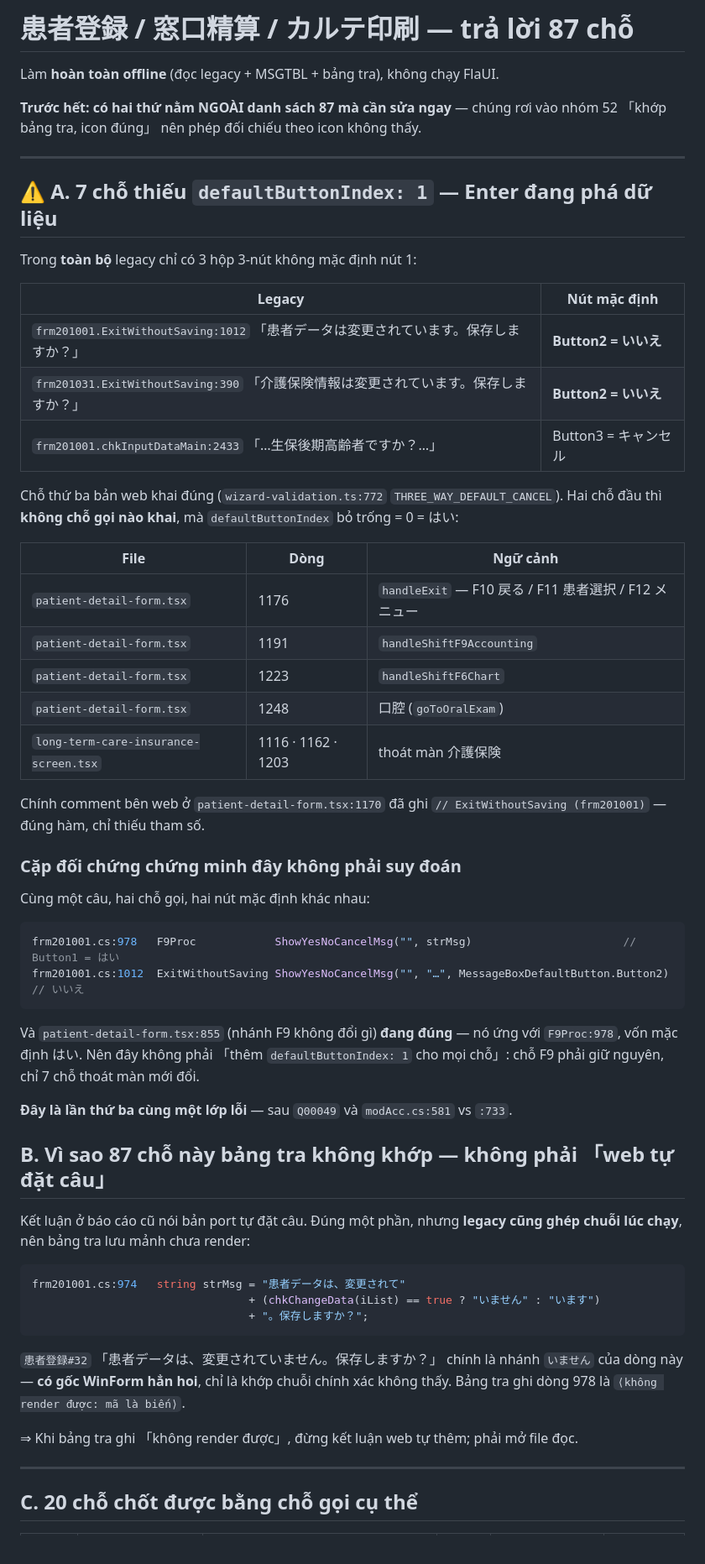
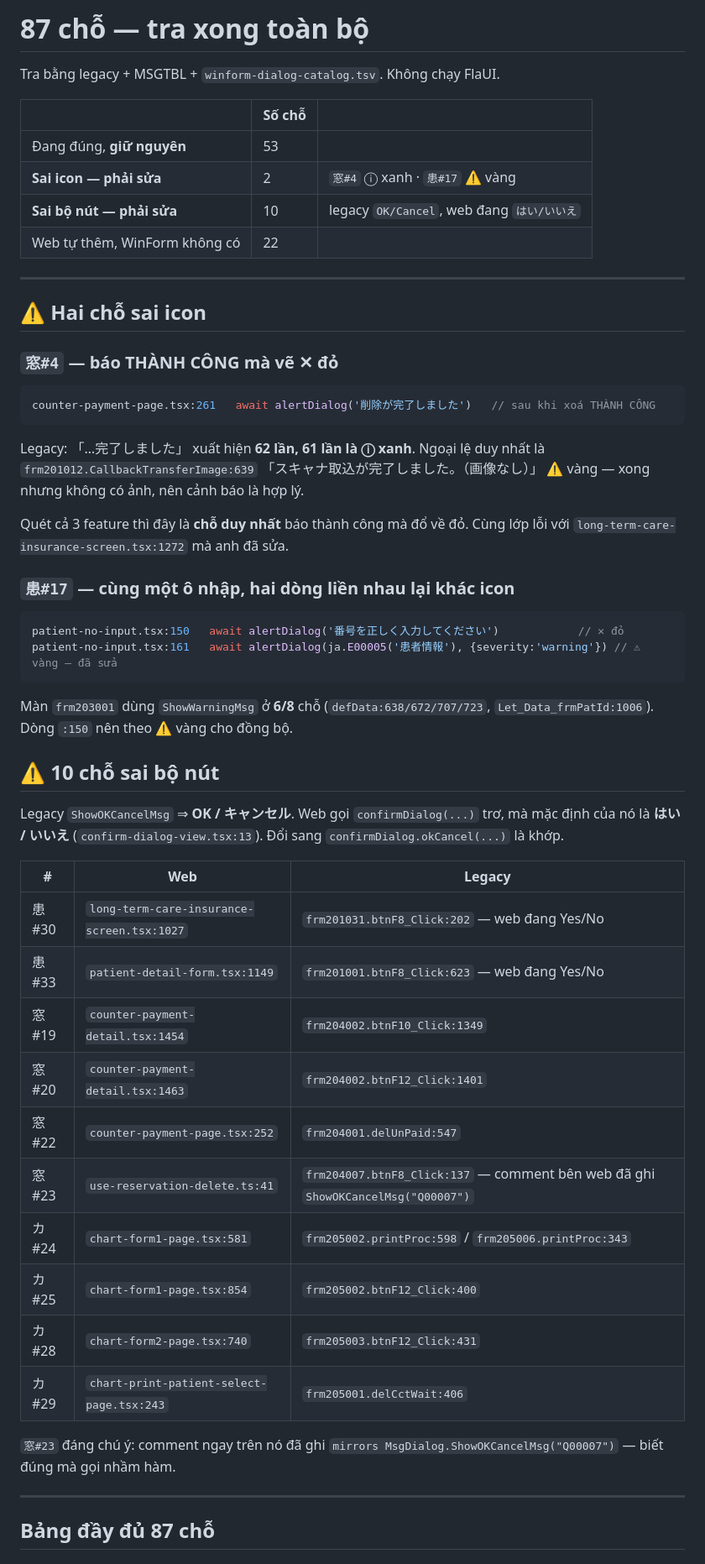
Before and after one commit to nguyenkhanhduy3455/TestLocal, a Markdown page: tools/msgicon-3features-answer.md, the part around one of its changes. Shown at 84% size. GitHub-like rendering.

````diff
--- a/tools/msgicon-3features-answer.md
+++ b/tools/msgicon-3features-answer.md
@@ -1,69 +1,64 @@
-# 患者登録 / 窓口精算 / カルテ印刷 — trả lời 87 chỗ
+# 87 chỗ — tra xong toàn bộ
 
-Làm **hoàn toàn offline** (đọc legacy + MSGTBL + bảng tra), không chạy FlaUI.
+Tra bằng legacy + MSGTBL + `winform-dialog-catalog.tsv`. Không chạy FlaUI.
 
-**Trước hết: có hai thứ nằm NGOÀI danh sách 87 mà cần sửa ngay** — chúng rơi vào
-nhóm 52 「khớp bảng tra, icon đúng」 nên phép đối chiếu theo icon không thấy.
+| | Số chỗ | |
+|---|---|---|
+| Đang đúng, **giữ nguyên** | 53 | |
+| **Sai icon — phải sửa** | 2 | `窓#4` ⓘ xanh · `患#17` ⚠ vàng |
+| **Sai bộ nút — phải sửa** | 10 | legacy `OK/Cancel`, web đang `はい/いいえ` |
+| Web tự thêm, WinForm không có | 22 | |
 
 ---
 
-## ⚠ A. 7 chỗ thiếu `defaultButtonIndex: 1` — Enter đang phá dữ liệu
+## ⚠ Hai chỗ sai icon
 
-Trong **toàn bộ** legacy chỉ có 3 hộp 3-nút không mặc định nút 1:
+### `窓#4` — báo THÀNH CÔNG mà vẽ ✕ đỏ
 
-| Legacy | Nút mặc định |
-|---|---|
-| `frm201001.ExitWithoutSaving:1012` 「患者データは変更されています。保存しますか？」 | **Button2 = いいえ** |
-| `frm201031.ExitWithoutSaving:390` 「介護保険情報は変更されています。保存しますか？」 | **Button2 = いいえ** |
-| `frm201001.chkInputDataMain:2433` 「…生保後期高齢者ですか？…」 | Button3 = キャンセル |
-
-Chỗ thứ ba bản web khai đúng (`wizard-validation.ts:772` `THREE_WAY_DEFAULT_CANCEL`).
-Hai chỗ đầu thì **không chỗ gọi nào khai**, mà `defaultButtonIndex` bỏ trống = 0 = はい:
-
-| File | Dòng | Ngữ cảnh |
-|---|---|---|
-| `patient-detail-form.tsx` | 1176 | `handleExit` — F10 戻る / F11 患者選択 / F12 メニュー |
-| `patient-detail-form.tsx` | 1191 | `handleShiftF9Accounting` |
-| `patient-detail-form.tsx` | 1223 | `handleShiftF6Chart` |
-| `patient-detail-form.tsx` | 1248 | 口腔 (`goToOralExam`) |
-| `long-term-care-insurance-screen.tsx` | 1116 · 1162 · 1203 | thoát màn 介護保険 |
-
-Chính comment bên web ở `patient-detail-form.tsx:1170` đã ghi `// ExitWithoutSaving
-(frm201001)` — đúng hàm, chỉ thiếu tham số.
-
-### Cặp đối chứng chứng minh đây không phải suy đoán
-
-Cùng một câu, hai chỗ gọi, hai nút mặc định khác nhau:
-
-```csharp
-frm201001.cs:978   F9Proc            ShowYesNoCancelMsg("", strMsg)                       // Button1 = はい
-frm201001.cs:1012  ExitWithoutSaving ShowYesNoCancelMsg("", "…", MessageBoxDefaultButton.Button2)  // いいえ
+```ts
+counter-payment-page.tsx:261   await alertDialog('削除が完了しました')   // sau khi xoá THÀNH CÔNG
 ```
 
-Và `patient-detail-form.tsx:855` (nhánh F9 không đổi gì) **đang đúng** — nó ứng với
-`F9Proc:978`, vốn mặc định はい. Nên đây không phải 「thêm `defaultButtonIndex: 1` cho
-mọi chỗ」: chỗ F9 phải giữ nguyên, chỉ 7 chỗ thoát màn mới đổi.
+Legacy: 「…完了しました」 xuất hiện **62 lần, 61 lần là ⓘ xanh**. Ngoại lệ duy nhất là
+`frm201012.CallbackTransferImage:639` 「スキャナ取込が完了しました。（画像なし）」 ⚠ vàng —
+xong nhưng không có ảnh, nên cảnh báo là hợp lý.
 
-**Đây là lần thứ ba cùng một lớp lỗi** — sau `Q00049` và `modAcc.cs:581` vs `:733`.
+Quét cả 3 feature thì đây là **chỗ duy nhất** báo thành công mà đổ về đỏ. Cùng lớp lỗi
+với `long-term-care-insurance-screen.tsx:1272` mà anh đã sửa.
 
-## B. Vì sao 87 chỗ này bảng tra không khớp — không phải 「web tự đặt câu」
+### `患#17` — cùng một ô nhập, hai dòng liền nhau lại khác icon
 
-Kết luận ở báo cáo cũ nói bản port tự đặt câu. Đúng một phần, nhưng **legacy cũng ghép
-chuỗi lúc chạy**, nên bảng tra lưu mảnh chưa render:
-
-```csharp
-frm201001.cs:974   string strMsg = "患者データは、変更されて"
-                                 + (chkChangeData(iList) == true ? "いません" : "います")
-                                 + "。保存しますか？";
+```ts
+patient-no-input.tsx:150   await alertDialog('番号を正しく入力してください')            // ✕ đỏ
+patient-no-input.tsx:161   await alertDialog(ja.E00005('患者情報'), {severity:'warning'}) // ⚠ vàng — đã sửa
 ```
 
-`患者登録#32` 「患者データは、変更されていません。保存しますか？」 chính là nhánh `いません`
-của dòng này — **có gốc WinForm hẳn hoi**, chỉ là khớp chuỗi chính xác không thấy.
-Bảng tra ghi dòng 978 là `⟨không render được: mã là biến⟩`.
+Màn `frm203001` dùng `ShowWarningMsg` ở **6/8** chỗ (`defData:638/672/707/723`,
+`Let_Data_frmPatId:1006`). Dòng `:150` nên theo ⚠ vàng cho đồng bộ.
 
-⇒ Khi bảng tra ghi 「không render được」, đừng kết luận web tự thêm; phải mở file đọc.
+## ⚠ 10 chỗ sai bộ nút
+
+Legacy `ShowOKCancelMsg` ⇒ **OK / キャンセル**. Web gọi `confirmDialog(...)` trơ, mà mặc
+định của nó là **はい / いいえ** (`confirm-dialog-view.tsx:13`). Đổi sang
+`confirmDialog.okCancel(...)` là khớp.
+
+| # | Web | Legacy |
+|---|---|---|
+| 患#30 | `long-term-care-insurance-screen.tsx:1027` | `frm201031.btnF8_Click:202` — web đang Yes/No |
+| 患#33 | `patient-detail-form.tsx:1149` | `frm201001.btnF8_Click:623` — web đang Yes/No |
+| 窓#19 | `counter-payment-detail.tsx:1454` | `frm204002.btnF10_Click:1349` |
+| 窓#20 | `counter-payment-detail.tsx:1463` | `frm204002.btnF12_Click:1401` |
+| 窓#22 | `counter-payment-page.tsx:252` | `frm204001.delUnPaid:547` |
+| 窓#23 | `use-reservation-delete.ts:41` | `frm204007.btnF8_Click:137` — comment bên web đã ghi `ShowOKCancelMsg("Q00007")` |
+| カ#24 | `chart-form1-page.tsx:581` | `frm205002.printProc:598` / `frm205006.printProc:343` |
+| カ#25 | `chart-form1-page.tsx:854` | `frm205002.btnF12_Click:400` |
+| カ#28 | `chart-form2-page.tsx:740` | `frm205003.btnF12_Click:431` |
+| カ#29 | `chart-print-patient-select-page.tsx:243` | `frm205001.delCctWait:406` |
+
+`窓#23` đáng chú ý: comment ngay trên nó đã ghi `mirrors MsgDialog.ShowOKCancelMsg("Q00007")`
+— biết đúng mà gọi nhầm hàm.
 
 ---
 
-## C. 20 chỗ chốt được bằng chỗ gọi cụ thể
+## Bảng đầy đủ 87 chỗ
 
````
Also changed, not shown: other parts of tools/msgicon-3features-answer.md (+103 -80 lines).
